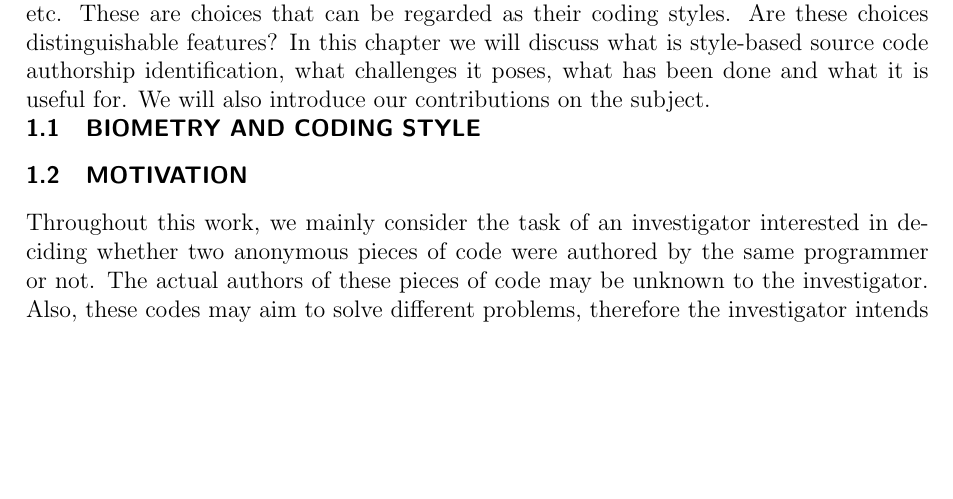
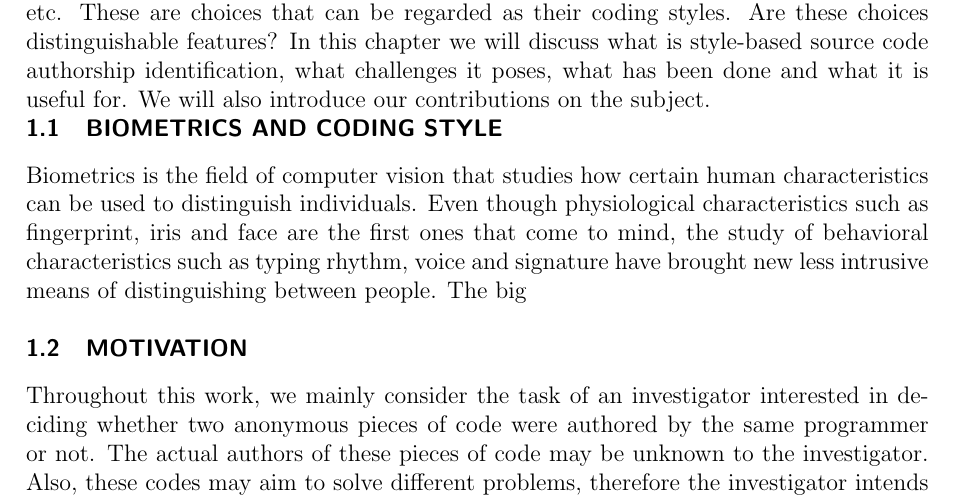
Before and after one commit to rsalesc/tcc-overleaf, a LaTeX thesis (main.tex, which reads src/chapters/introduction.tex): part of page 21 of 31, cut so that both start at the same text, the shorter picture padded with empty space. Compiled offline with pdfLaTeX.

Commit message:
Updates from ShareLaTeX

```diff
--- a/src/chapters/introduction.tex
+++ b/src/chapters/introduction.tex
@@ -2,7 +2,9 @@
 
 Programmers often have to choose between tabs and spaces, between \texttt{while} loops and \texttt{for} loops, between positioning the open bracket in the next line or in the current line, etc. These are choices that can be regarded as their coding styles. Are these choices distinguishable features? In this chapter we will discuss what is style-based source code authorship identification, what challenges it poses, what has been done and what it is useful for. We will also introduce our contributions on the subject.
 
-\section{Biometry and Coding Style}
+\section{Biometrics and Coding Style}
+
+Biometrics is the field of computer vision that studies how certain human characteristics can be used to distinguish individuals. Even though physiological characteristics such as fingerprint, iris and face are the first ones that come to mind, the study of behavioral characteristics such as typing rhythm, voice and signature have brought new less intrusive means of distinguishing between people. The big
 
 \section{Motivation}
 
```
